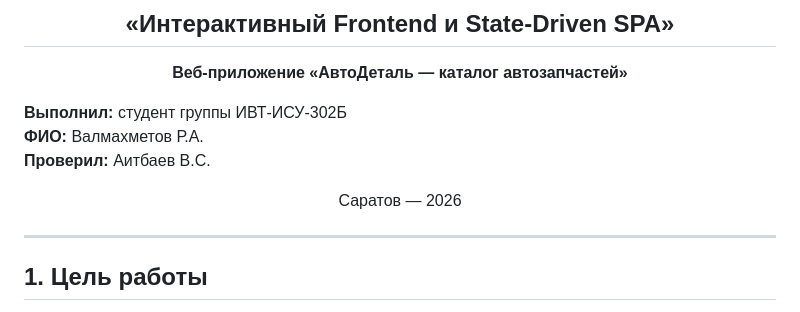
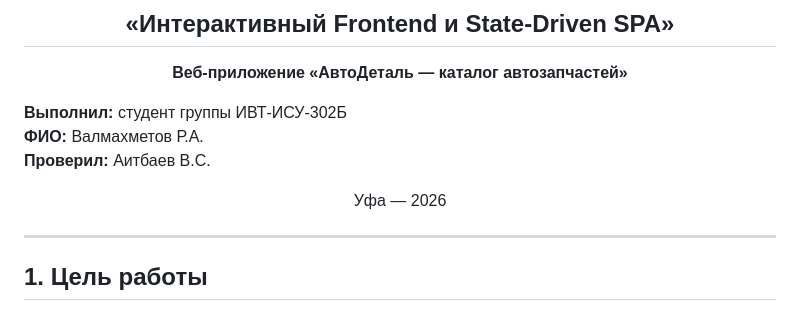
Before and after one commit to Rusel1983876456370/WEB-Proga, a Markdown page: Отчет_ЛР2.md, the part around the change. GitHub-like rendering.

```diff
--- a/Отчет_ЛР2.md
+++ b/Отчет_ЛР2.md
@@ -20,7 +20,7 @@
 
 <div align="center">
 
-Саратов — 2026
+Уфа — 2026
 
 </div>
 
```
